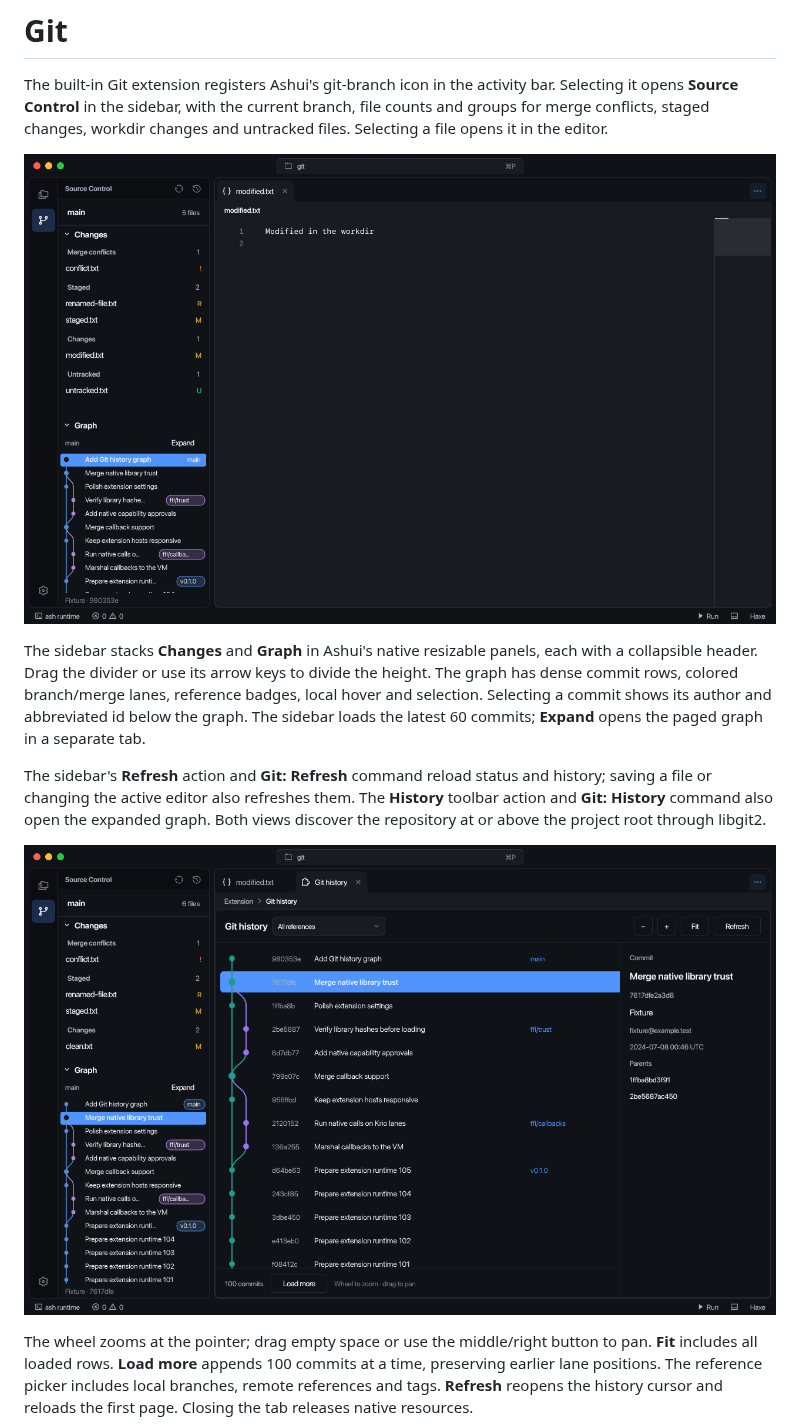
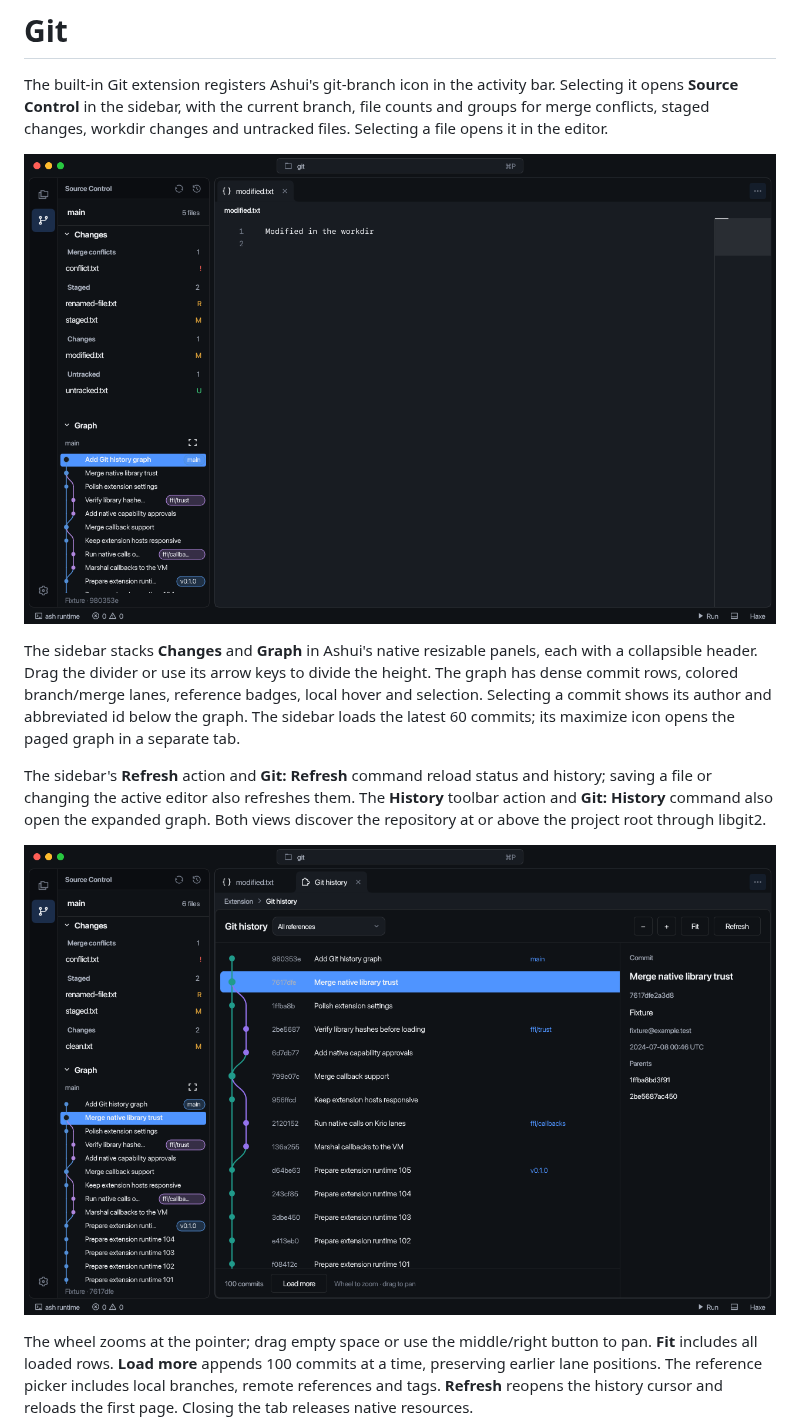
Before and after one commit to rayzor-blade/RayDE, a Markdown page: docs/git.md, the part around the change. Rendered like a GitHub page; pictures changed too: docs/images/git-history.png, docs/images/git-scm.png.

```diff
--- a/docs/git.md
+++ b/docs/git.md
@@ -4,7 +4,7 @@ The built-in Git extension registers Ashui's git-branch icon in the activity bar
 
 ![Source Control in the sidebar](images/git-scm.png)
 
-The sidebar stacks **Changes** and **Graph** in Ashui's native resizable panels, each with a collapsible header. Drag the divider or use its arrow keys to divide the height. The graph has dense commit rows, colored branch/merge lanes, reference badges, local hover and selection. Selecting a commit shows its author and abbreviated id below the graph. The sidebar loads the latest 60 commits; **Expand** opens the paged graph in a separate tab.
+The sidebar stacks **Changes** and **Graph** in Ashui's native resizable panels, each with a collapsible header. Drag the divider or use its arrow keys to divide the height. The graph has dense commit rows, colored branch/merge lanes, reference badges, local hover and selection. Selecting a commit shows its author and abbreviated id below the graph. The sidebar loads the latest 60 commits; its maximize icon opens the paged graph in a separate tab.
 
 The sidebar's **Refresh** action and **Git: Refresh** command reload status and history; saving a file or changing the active editor also refreshes them. The **History** toolbar action and **Git: History** command also open the expanded graph. Both views discover the repository at or above the project root through libgit2.
 
```
Also changed, not shown: docs/extensions.md (+2 -0 lines), 3 other files.
